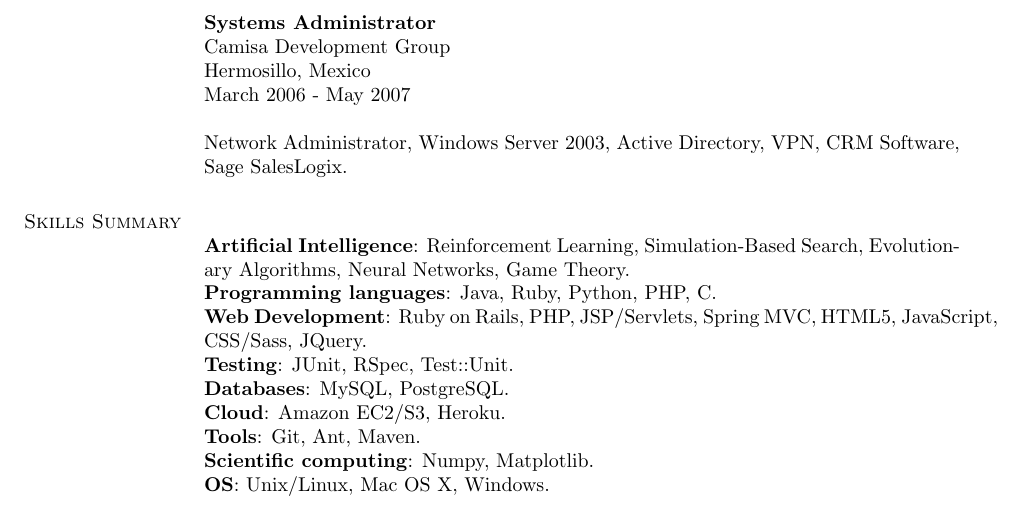
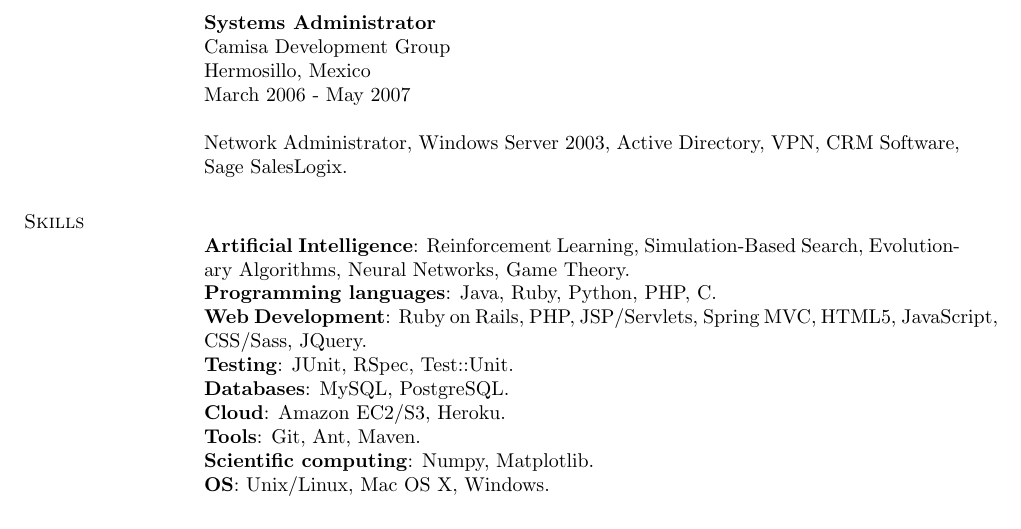
Before and after one commit to davidrobles/resume, a LaTeX CV (david-robles-resume.tex): part of page 2 of 2, cut so that both start at the same text. Compiled offline with pdfLaTeX.

Commit message:
multiple changes

```diff
--- a/david-robles-resume.tex
+++ b/david-robles-resume.tex
@@ -243,9 +243,9 @@ March 2006 - May 2007  \\
 \\
 Network Administrator, Windows Server 2003, Active Directory, VPN, CRM Software, Sage SalesLogix.
 \\
-%%%%%%%%%%%%%%%%%%%%%%%%
-\section{Skills Summary}
-%%%%%%%%%%%%%%%%%%%%%%%%
+%%%%%%%%%%%%%%%%
+\section{Skills}
+%%%%%%%%%%%%%%%%
 %
 \\
 \textbf{Artificial Intelligence}: Reinforcement Learning, Simulation-Based Search, Evolutionary
```
